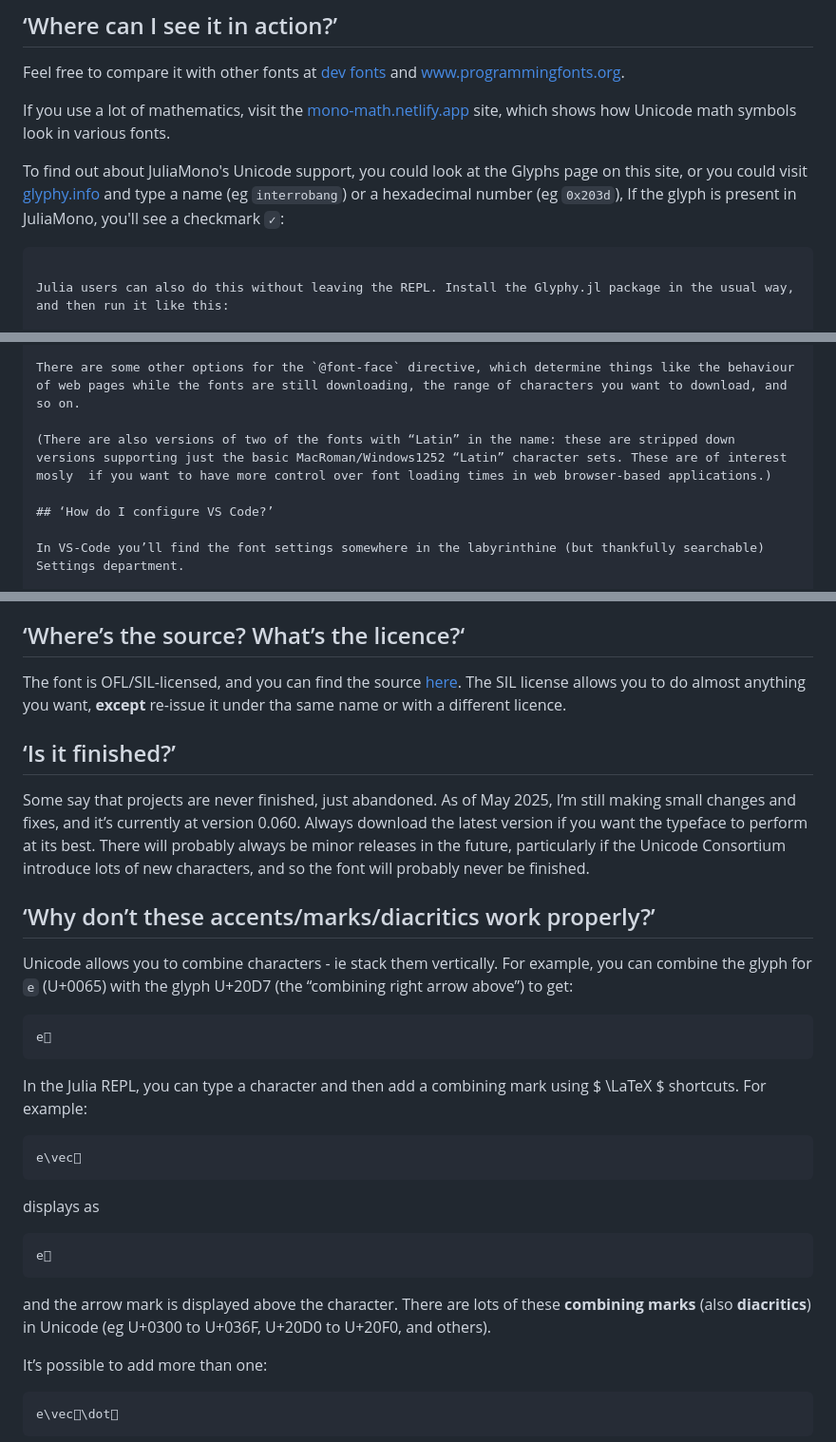
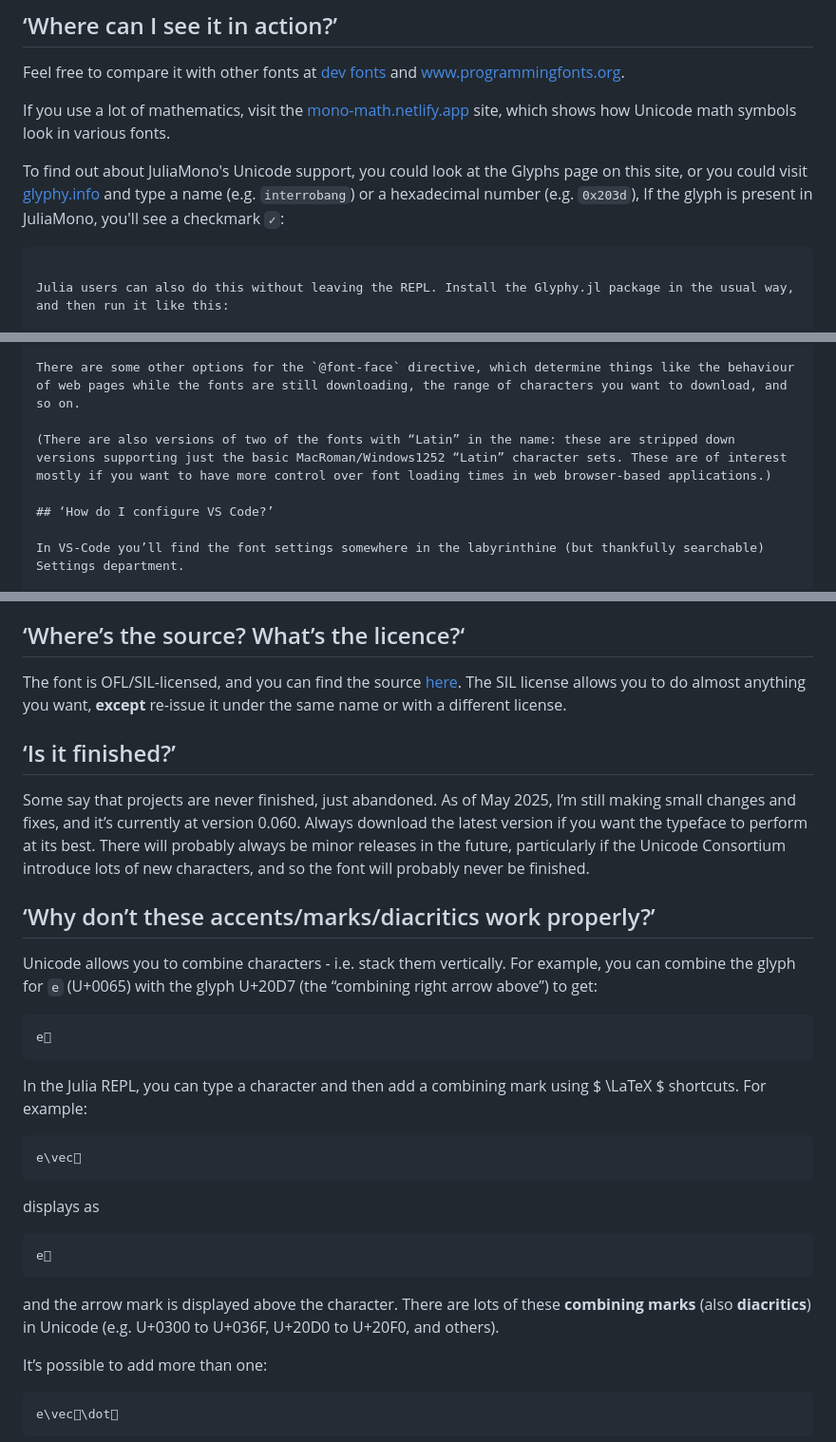
Before and after one commit to cormullion/juliamonomaster, a Markdown page: website/faq.md, 3 parts joined by grey strips. Shown at 95% size. GitHub-like rendering.

````diff
--- a/website/faq.md
+++ b/website/faq.md
@@ -17,7 +17,7 @@ Feel free to compare it with other fonts at [dev fonts](https://devfonts.gafi.de
 
 If you use a lot of mathematics, visit the [mono-math.netlify.app](https://mono-math.netlify.app) site, which shows how Unicode math symbols look in various fonts.
 
-To find out about JuliaMono's Unicode support, you could look at the Glyphs page on this site, or you could visit [glyphy.info](https://glyphy.info) and type a name (eg `interrobang`) or a hexadecimal number (eg `0x203d`), If the glyph is present in JuliaMono, you'll see a checkmark `✓`:
+To find out about JuliaMono's Unicode support, you could look at the Glyphs page on this site, or you could visit [glyphy.info](https://glyphy.info) and type a name (e.g. `interrobang`) or a hexadecimal number (e.g. `0x203d`), If the glyph is present in JuliaMono, you'll see a checkmark `✓`:
 
 ~~~<img src="/assets/glyphydotinfo.png" width="100%" alt="glyphy.info screen"> ~~~
 
@@ -84,7 +84,7 @@ You may prefer to serve the WOFF/2 fonts from your own server. One problem you m
 
 There are some other options for the `@font-face` directive, which determine things like the behaviour of web pages while the fonts are still downloading, the range of characters you want to download, and so on.
 
-(There are also versions of two of the fonts with “Latin” in the name: these are stripped down versions supporting just the basic MacRoman/Windows1252 “Latin” character sets. These are of interest mosly  if you want to have more control over font loading times in web browser-based applications.)
+(There are also versions of two of the fonts with “Latin” in the name: these are stripped down versions supporting just the basic MacRoman/Windows1252 “Latin” character sets. These are of interest mostly if you want to have more control over font loading times in web browser-based applications.)
 
 ## ‘How do I configure VS Code?’
 
@@ -414,7 +414,7 @@ If you want to find out more about typeface and font legibility, a good place to
 
 ## ‘Where’s the source? What’s the licence?‘
 
-The font is OFL/SIL-licensed, and you can find the source [here](https://github.com/cormullion/juliamonomaster). The SIL license allows you to do almost anything you want, **except** re-issue it under tha same name or with a different licence.
+The font is OFL/SIL-licensed, and you can find the source [here](https://github.com/cormullion/juliamonomaster). The SIL license allows you to do almost anything you want, **except** re-issue it under the same name or with a different license.
 
 ## ‘Is it finished?’
 
@@ -422,7 +422,7 @@ Some say that projects are never finished, just abandoned. As of May 2025, I’m
 
 ## ‘Why don’t these accents/marks/diacritics work properly?’
 
-Unicode allows you to combine characters - ie stack them vertically. For example, you can combine the glyph for `e` (U+0065) with the glyph U+20D7 (the “combining right arrow above”) to get:
+Unicode allows you to combine characters - i.e. stack them vertically. For example, you can combine the glyph for `e` (U+0065) with the glyph U+20D7 (the “combining right arrow above”) to get:
 
 ```
 e⃗
@@ -440,7 +440,7 @@ displays as
 e⃗
 ```
 
-and the arrow mark is displayed above the character. There are lots of these **combining marks** (also **diacritics**) in Unicode (eg U+0300 to U+036F, U+20D0 to U+20F0, and others).
+and the arrow mark is displayed above the character. There are lots of these **combining marks** (also **diacritics**) in Unicode (e.g. U+0300 to U+036F, U+20D0 to U+20F0, and others).
 
 It’s possible to add more than one:
 
````
Also changed, not shown: other parts of website/faq.md (+3 -3 lines), website/index.md (+6 -6 lines).
